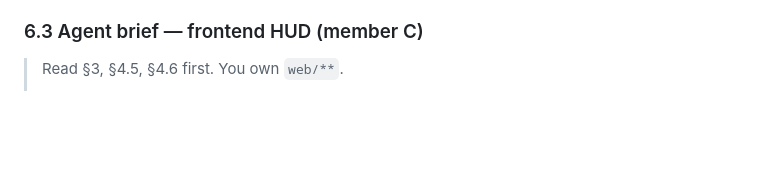
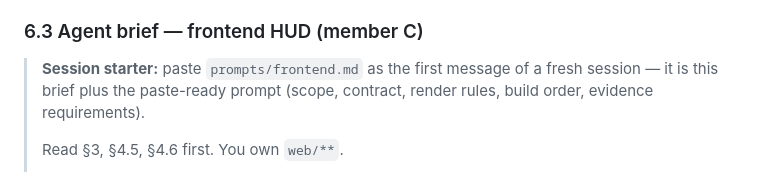
Before and after one commit to carn181/hackgt-26, a Markdown page: README.md, the part around the change. Rendered like a GitHub page; blank space fills up the shorter version.

```diff
--- a/README.md
+++ b/README.md
@@ -381,6 +381,9 @@ require a README edit in the same commit; `main` must stay runnable.
 
 ### 6.3 Agent brief — frontend HUD (member C)
 
+> **Session starter:** paste `prompts/frontend.md` as the first message of a fresh session — it is this brief
+> plus the paste-ready prompt (scope, contract, render rules, build order, evidence requirements).
+>
 > Read §3, §4.5, §4.6 first. You own `web/**`.
 >
 > **Deliverable:** Vite + TS app that opens the camera, connects to `ws://127.0.0.1:8000/ws`, and renders a
```
Also changed, not shown: prompts/frontend.md (added, +152 -0 lines).
